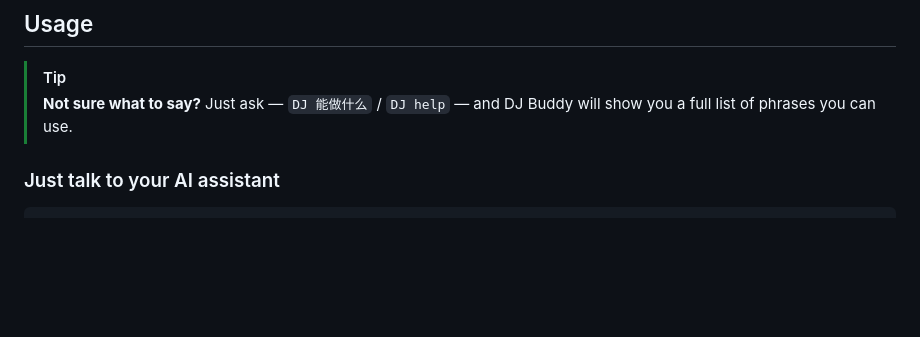
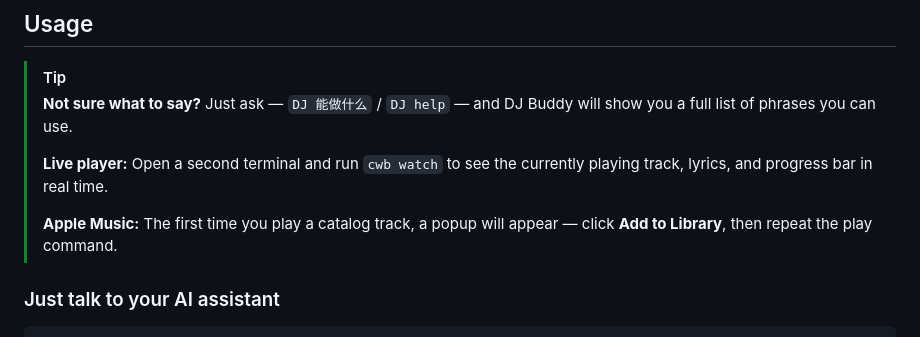
Before and after one commit to jaychempan/coding-with-beat, a Markdown page: README.md, the part around the change. Rendered like a GitHub page; blank space fills up the shorter version.

```diff
--- a/README.md
+++ b/README.md
@@ -99,6 +99,10 @@ See **[README_CODEX.md](README_CODEX.md)** for the full integration guide — ho
 
 > [!TIP]
 > **Not sure what to say?** Just ask — `DJ 能做什么` / `DJ help` — and DJ Buddy will show you a full list of phrases you can use.
+>
+> **Live player:** Open a second terminal and run `cwb watch` to see the currently playing track, lyrics, and progress bar in real time.
+>
+> **Apple Music:** The first time you play a catalog track, a popup will appear — click **Add to Library**, then repeat the play command.
 
 ### Just talk to your AI assistant
 
```
Also changed, not shown: README_CN.md (+4 -0 lines), README_JP.md (+4 -0 lines).
